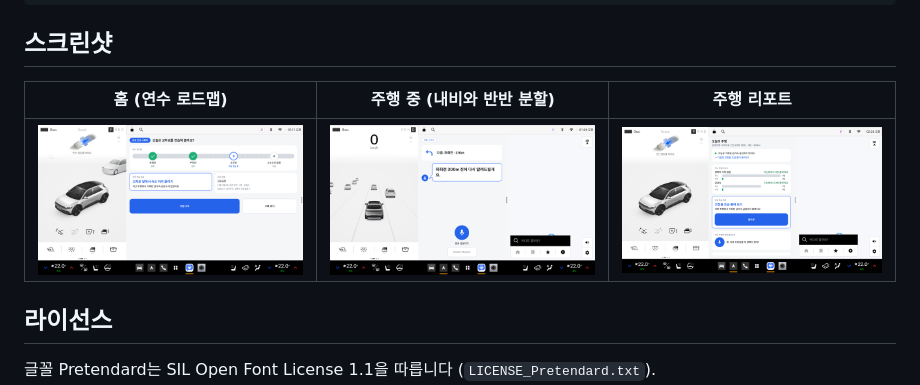
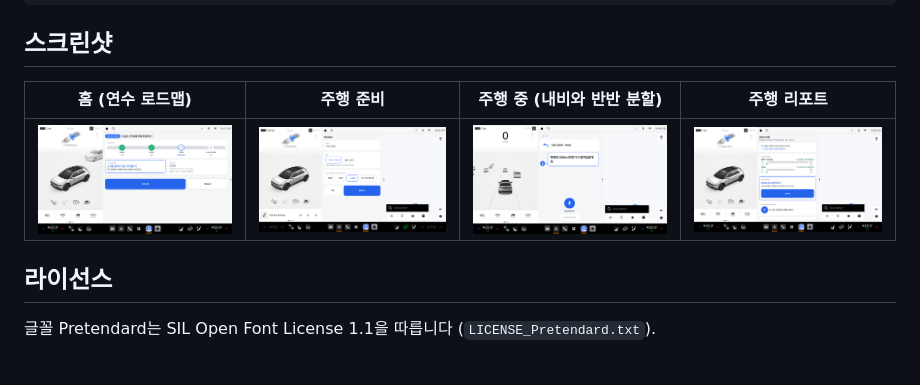
Before and after one commit to DriveMate-Team/DriveMate, a Markdown page: README.md, the part around the change. GitHub-like rendering; pictures changed too: screenshots/prep.png (added); blank space fills up the shorter version.

Commit message:
README: add the driving prep screenshot (screenshots/prep.png)

```diff
--- a/README.md
+++ b/README.md
@@ -36,9 +36,9 @@ node tools/e2e.js                         # 데모 경로로 주행 전체를
 
 ## 스크린샷
 
-| 홈 (연수 로드맵) | 주행 중 (내비와 반반 분할) | 주행 리포트 |
-|---|---|---|
-| ![홈](screenshots/home_roadmap.png) | ![주행 중](screenshots/drive_split.png) | ![리포트](screenshots/report.png) |
+| 홈 (연수 로드맵) | 주행 준비 | 주행 중 (내비와 반반 분할) | 주행 리포트 |
+|---|---|---|---|
+| ![홈](screenshots/home_roadmap.png) | ![주행 준비](screenshots/prep.png) | ![주행 중](screenshots/drive_split.png) | ![리포트](screenshots/report.png) |
 
 ## 라이선스
 
```
